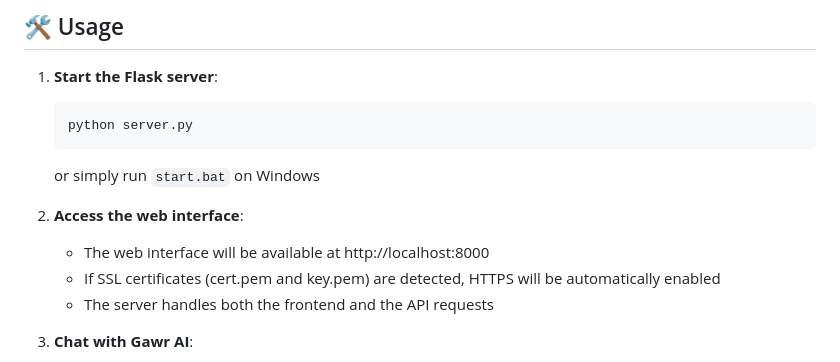
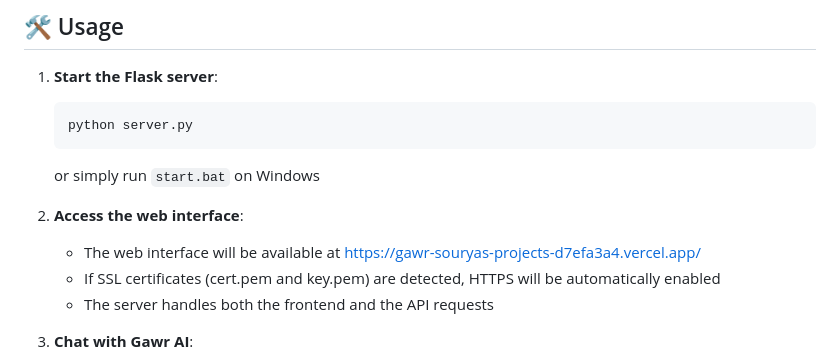
Before and after one commit to SouryaParnSid/gawr, a Markdown page: README.md, the part around the change. GitHub-like rendering.

```diff
--- a/README.md
+++ b/README.md
@@ -132,7 +132,7 @@ start.bat
    or simply run `start.bat` on Windows
 
 2. **Access the web interface**:
-   - The web interface will be available at http://localhost:8000
+   - The web interface will be available at https://gawr-souryas-projects-d7efa3a4.vercel.app/
    - If SSL certificates (cert.pem and key.pem) are detected, HTTPS will be automatically enabled
    - The server handles both the frontend and the API requests
 
```
